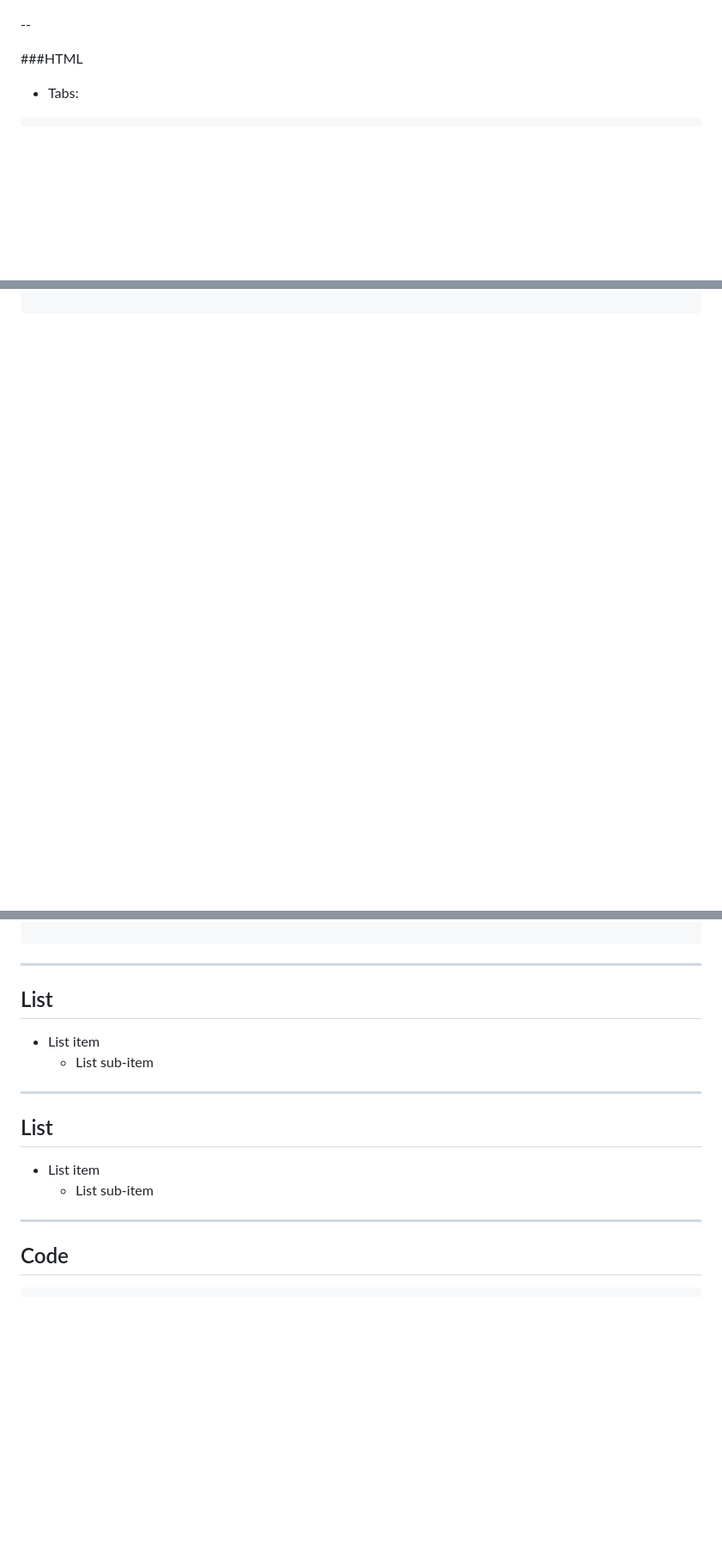
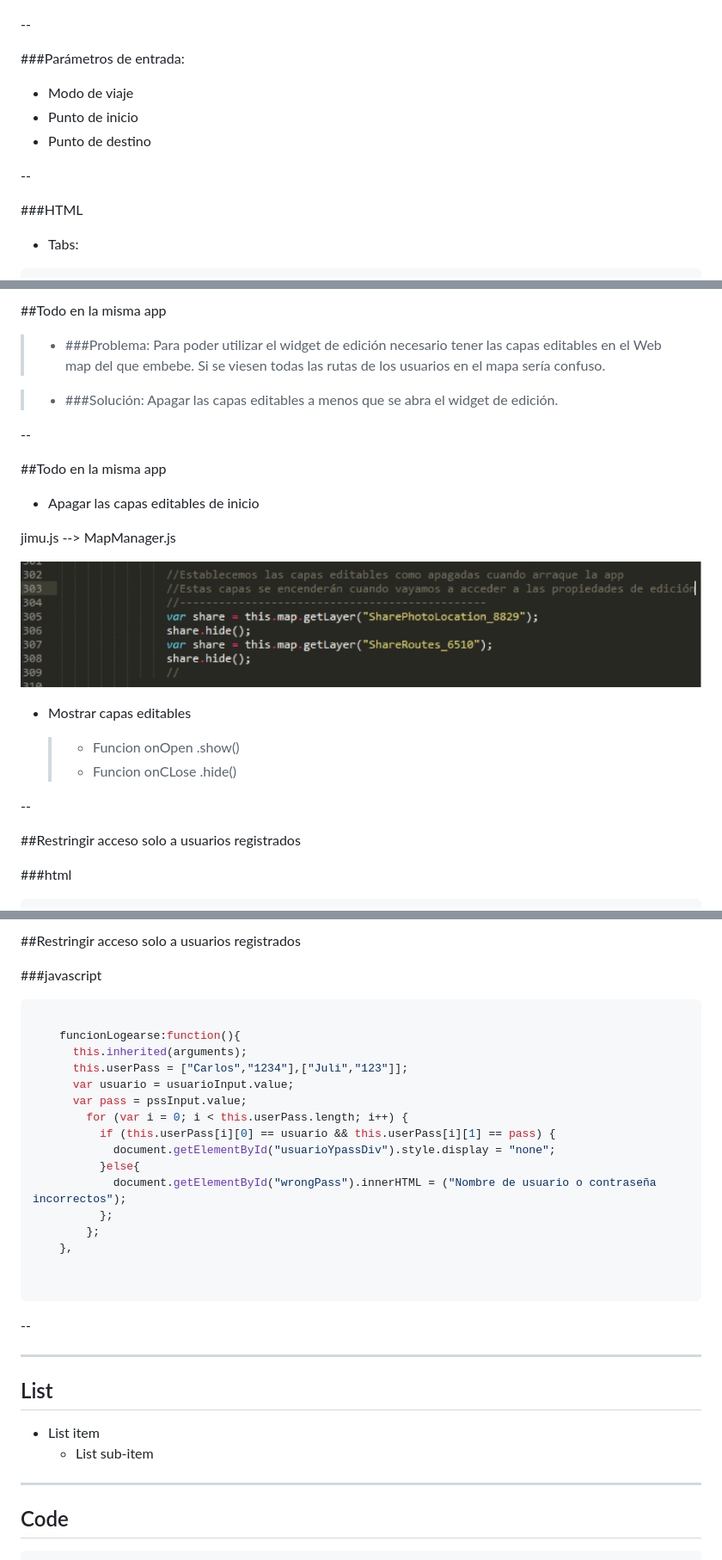
Before and after one commit to Jimeno0/presentations, a Markdown page: GeoShareReveal/presentation.md, 3 parts joined by grey strips. Shown at 86% size. Rendered like a GitHub page; pictures changed too: GeoShareReveal/images/apagarCapas.png (added); blank space fills up the shorter version.

Commit message:
widget edicion

````diff
--- a/GeoShareReveal/presentation.md
+++ b/GeoShareReveal/presentation.md
@@ -169,6 +169,15 @@ https://github.com/tomwayson/web-appbuilder-bootstrap
 ![Widget rutas](images/rutasWidget.png)
 
 --
+
+###Parámetros de entrada:
+
+* Modo de viaje
+* Punto de inicio
+* Punto de destino
+
+--
+
 
 ###HTML
 
@@ -427,0 +467,29 @@ Funciones definidas:
+##Todo en la misma app
+
+>* ###Problema:
+	 Para poder utilizar el widget de edición necesario tener las capas editables en el Web map del que embebe. Si se viesen todas las rutas de los usuarios en el mapa sería confuso.
+
+>* ###Solución:
+	 Apagar las capas editables a menos que se abra el widget de edición.
+
+--
+
+##Todo en la misma app
+
+* Apagar las capas editables de inicio
+
+jimu.js --> MapManager.js
+
+![Apagar capas editables](images/apagarCapas.png)
+
+* Mostrar capas editables
+
+	>* Funcion onOpen .show()
+	>* Funcion onCLose .hide()
+
+--
+
+##Restringir acceso solo a usuarios registrados
+
+###html
+
@@ -428,3 +511,34 @@ Funciones definidas:
+##Restringir acceso solo a usuarios registrados
+
+###javascript
+
+```javascript
+
+	funcionLogearse:function(){
+      this.inherited(arguments);
+      this.userPass = ["Carlos","1234"],["Juli","123"]];
+      var usuario = usuarioInput.value;
+      var pass = pssInput.value;
+        for (var i = 0; i < this.userPass.length; i++) {
+          if (this.userPass[i][0] == usuario && this.userPass[i][1] == pass) {
+            document.getElementById("usuarioYpassDiv").style.display = "none";
+          }else{
+            document.getElementById("wrongPass").innerHTML = ("Nombre de usuario o contraseña incorrectos");
+          };
+        };
+    },
+
+
+```
+
+--
+
+
+
+
+
+
+
 
 
 
@@ -464,13 +578,6 @@ Funciones definidas:
 
 ---
 
-<!-- .slide: class="section" -->
-
-## List
-* List item
-	* List sub-item
-
----
 
 <!-- .slide: class="section" -->
 
````
Also changed, not shown: other parts of GeoShareReveal/presentation.md (+56 -11 lines), GeoShareReveal/images/PoisWidget.png (added), GeoShareReveal/images/arcgis-online-map-viewer.png (deleted), GeoShareReveal/images/editionWidget.png (added), GeoShareReveal/images/my-content.png (deleted).
